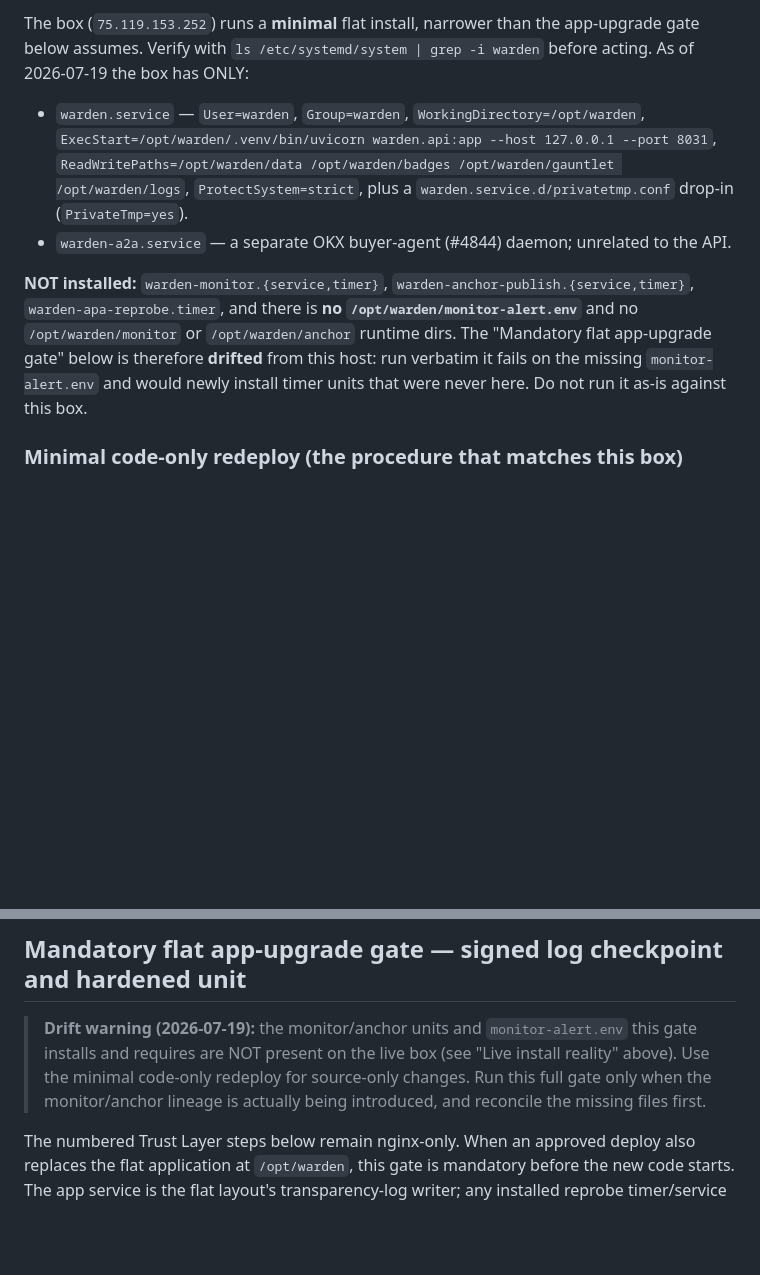
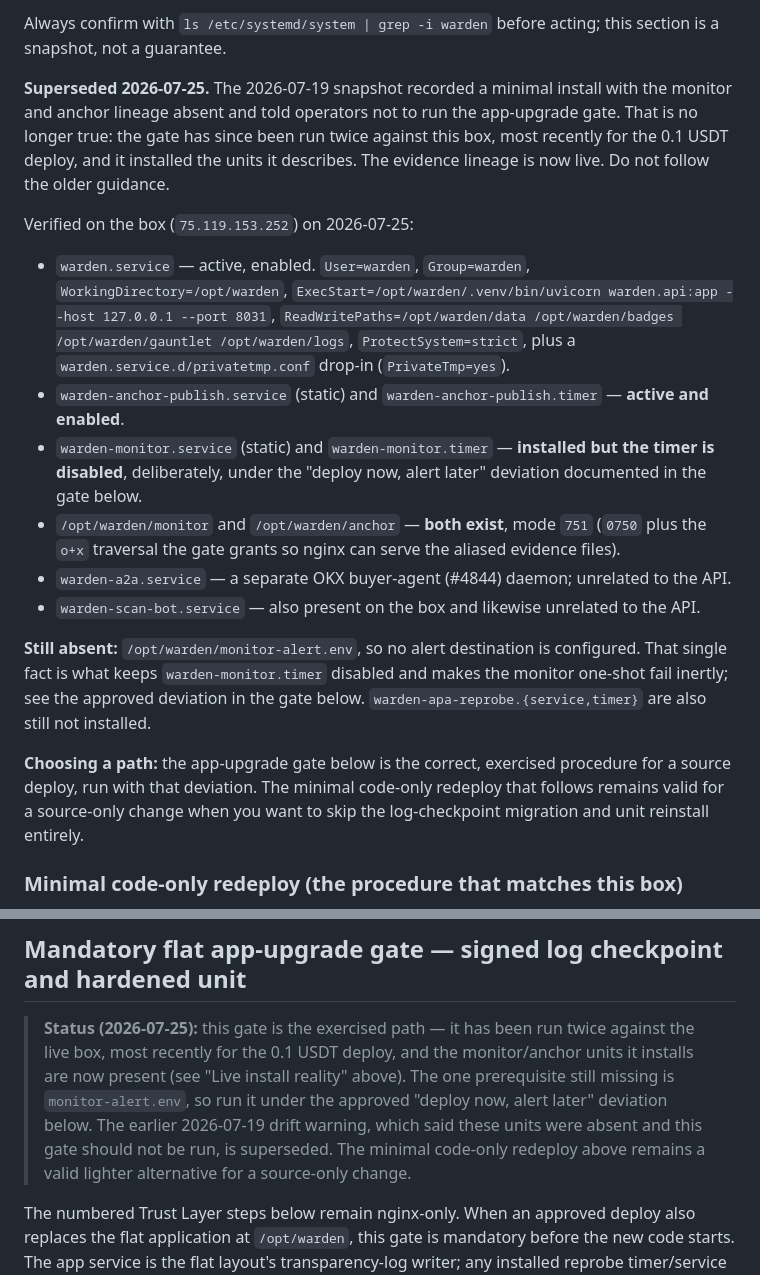
Before and after one commit to Ridwannurudeen/warden, a Markdown page: deploy/TRUST-LAYER-DEPLOY.md, 2 parts joined by grey strips. Rendered like a GitHub page; blank space fills up the shorter version.

Commit message:
docs(deploy): supersede the 2026-07-19 install snapshot with verified state
Merging main brought in a "Live install reality (verified 2026-07-19)" section
and a matching drift warning that both said the monitor and anchor units were
absent and that the app-upgrade gate must not be run against the live box.

That was true on 07-19 and is not true now. The gate has since been run twice,
most recently for the 0.1 USDT deploy, and it installed those units. Verified on
the box on 2026-07-25: warden-anchor-publish.timer active and enabled,
warden-monitor.timer installed but deliberately disabled under the alert-later
deviation, and /opt/warden/monitor and /opt/warden/anchor both present at mode
751. warden-scan-bot.service is also on the box and likewise unrelated.

Only the monitor-alert.env absence survives from the old snapshot, and that is
exactly what keeps the monitor timer disabled. Left as-is, a textually clean
merge would have told the next operator not to run the procedure that is
actually the exercised one.

```diff
--- a/deploy/TRUST-LAYER-DEPLOY.md
+++ b/deploy/TRUST-LAYER-DEPLOY.md
@@ -39,18 +39,33 @@ units, or ports are touched. Do not run `systemctl restart nginx` — reload onl
 
-The box (`75.119.153.252`) runs a **minimal** flat install, narrower than the app-upgrade gate below assumes.
-Verify with `ls /etc/systemd/system | grep -i warden` before acting. As of 2026-07-19 the box has ONLY:
+Always confirm with `ls /etc/systemd/system | grep -i warden` before acting; this section is a snapshot,
+not a guarantee.
 
-- `warden.service` — `User=warden`, `Group=warden`, `WorkingDirectory=/opt/warden`,
+**Superseded 2026-07-25.** The 2026-07-19 snapshot recorded a minimal install with the monitor and anchor
+lineage absent and told operators not to run the app-upgrade gate. That is no longer true: the gate has
+since been run twice against this box, most recently for the 0.1 USDT deploy, and it installed the units it
+describes. The evidence lineage is now live. Do not follow the older guidance.
+
+Verified on the box (`75.119.153.252`) on 2026-07-25:
+
+- `warden.service` — active, enabled. `User=warden`, `Group=warden`, `WorkingDirectory=/opt/warden`,
   `ExecStart=/opt/warden/.venv/bin/uvicorn warden.api:app --host 127.0.0.1 --port 8031`,
   `ReadWritePaths=/opt/warden/data /opt/warden/badges /opt/warden/gauntlet /opt/warden/logs`,
   `ProtectSystem=strict`, plus a `warden.service.d/privatetmp.conf` drop-in (`PrivateTmp=yes`).
+- `warden-anchor-publish.service` (static) and `warden-anchor-publish.timer` — **active and enabled**.
+- `warden-monitor.service` (static) and `warden-monitor.timer` — **installed but the timer is disabled**,
+  deliberately, under the "deploy now, alert later" deviation documented in the gate below.
+- `/opt/warden/monitor` and `/opt/warden/anchor` — **both exist**, mode `751` (`0750` plus the `o+x`
+  traversal the gate grants so nginx can serve the aliased evidence files).
 - `warden-a2a.service` — a separate OKX buyer-agent (#4844) daemon; unrelated to the API.
+- `warden-scan-bot.service` — also present on the box and likewise unrelated to the API.
 
-**NOT installed:** `warden-monitor.{service,timer}`, `warden-anchor-publish.{service,timer}`,
-`warden-apa-reprobe.timer`, and there is **no `/opt/warden/monitor-alert.env`** and no
-`/opt/warden/monitor` or `/opt/warden/anchor` runtime dirs. The "Mandatory flat app-upgrade gate" below
-is therefore **drifted** from this host: run verbatim it fails on the missing `monitor-alert.env` and would
-newly install timer units that were never here. Do not run it as-is against this box.
+**Still absent:** `/opt/warden/monitor-alert.env`, so no alert destination is configured. That single fact
+is what keeps `warden-monitor.timer` disabled and makes the monitor one-shot fail inertly; see the approved
+deviation in the gate below. `warden-apa-reprobe.{service,timer}` are also still not installed.
+
+**Choosing a path:** the app-upgrade gate below is the correct, exercised procedure for a source deploy, run
+with that deviation. The minimal code-only redeploy that follows remains valid for a source-only change when
+you want to skip the log-checkpoint migration and unit reinstall entirely.
 
 ### Minimal code-only redeploy (the procedure that matches this box)
 
@@ -102,10 +117,12 @@ over `/opt/warden`, `chmod 755 /opt/warden`, restart.
 
 ## Mandatory flat app-upgrade gate — signed log checkpoint and hardened unit
 
-> **Drift warning (2026-07-19):** the monitor/anchor units and `monitor-alert.env` this gate installs and
-> requires are NOT present on the live box (see "Live install reality" above). Use the minimal code-only
-> redeploy for source-only changes. Run this full gate only when the monitor/anchor lineage is actually being
-> introduced, and reconcile the missing files first.
+> **Status (2026-07-25):** this gate is the exercised path — it has been run twice against the live box, most
+> recently for the 0.1 USDT deploy, and the monitor/anchor units it installs are now present (see "Live install
+> reality" above). The one prerequisite still missing is `monitor-alert.env`, so run it under the approved
+> "deploy now, alert later" deviation below. The earlier 2026-07-19 drift warning, which said these units were
+> absent and this gate should not be run, is superseded. The minimal code-only redeploy above remains a valid
+> lighter alternative for a source-only change.
 
 The numbered Trust Layer steps below remain nginx-only. When an approved deploy also replaces the flat
 application at `/opt/warden`, this gate is mandatory before the new code starts. The app service is the flat
```
Also changed, not shown: other parts of deploy/TRUST-LAYER-DEPLOY.md (+1 -1 lines).
